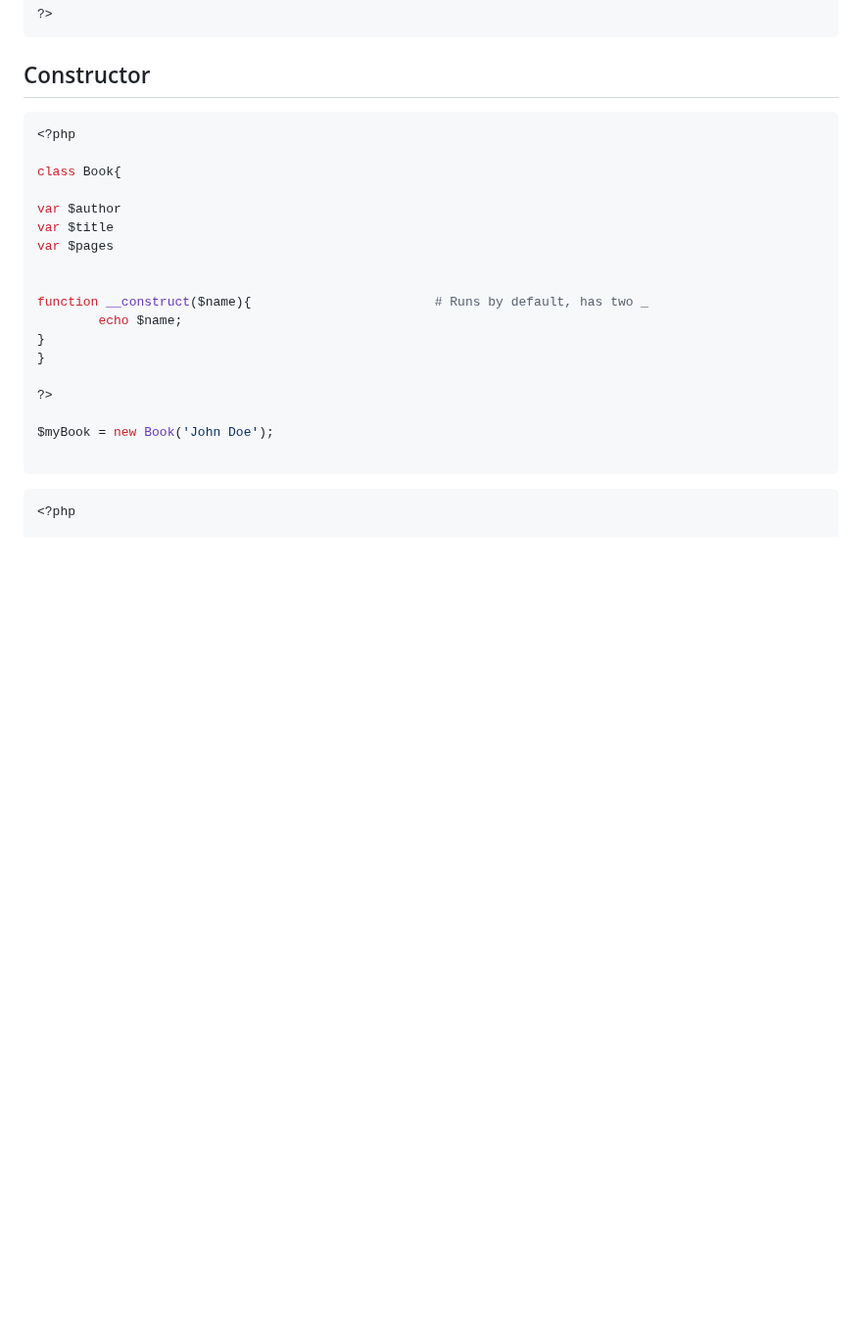
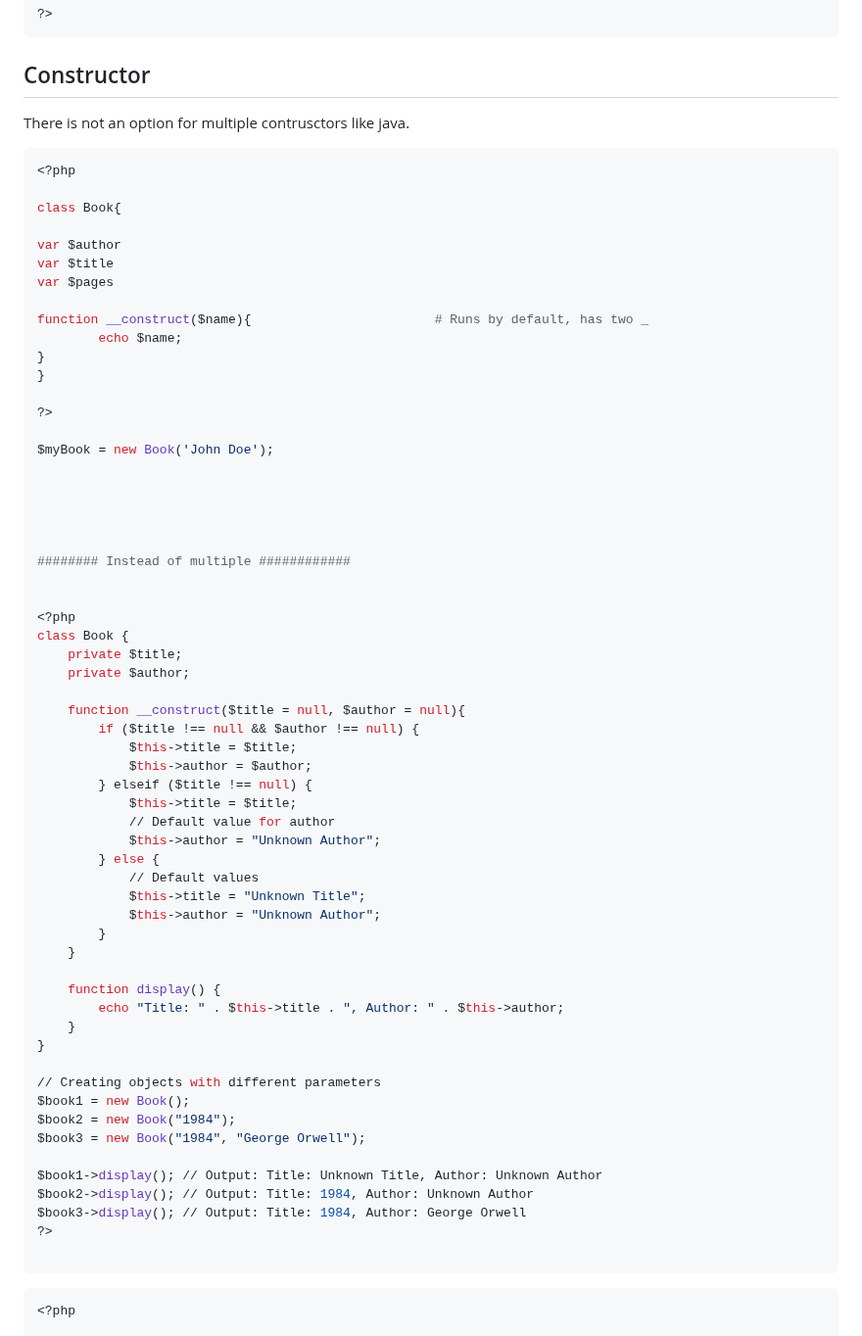
Before and after one commit to Keeriiim/WebDev, a Markdown page: php.md, the part around the change. Shown at 98% size. Rendered like a GitHub page; blank space fills up the shorter version.

````diff
--- a/php.md
+++ b/php.md
@@ -393,6 +393,7 @@ echo $myBook->author;
 
 
 ## Constructor
+There is not an option for multiple contrusctors like java.
 ```bash
 <?php
 
@@ -402,7 +403,6 @@ var $author
 var $title
 var $pages
 
-
 function __construct($name){                        # Runs by default, has two _
         echo $name;
 }
@@ -411,6 +411,48 @@ function __construct($name){                        # Runs by default, has two _
 ?>
 
 $myBook = new Book('John Doe');
+
+
+
+
+
+######## Instead of multiple ############
+
+
+<?php
+class Book {
+    private $title;
+    private $author;
+
+    function __construct($title = null, $author = null){
+        if ($title !== null && $author !== null) {
+            $this->title = $title;
+            $this->author = $author;
+        } elseif ($title !== null) {
+            $this->title = $title;
+            // Default value for author
+            $this->author = "Unknown Author";
+        } else {
+            // Default values
+            $this->title = "Unknown Title";
+            $this->author = "Unknown Author";
+        }
+    }
+
+    function display() {
+        echo "Title: " . $this->title . ", Author: " . $this->author;
+    }
+}
+
+// Creating objects with different parameters
+$book1 = new Book();
+$book2 = new Book("1984");
+$book3 = new Book("1984", "George Orwell");
+
+$book1->display(); // Output: Title: Unknown Title, Author: Unknown Author
+$book2->display(); // Output: Title: 1984, Author: Unknown Author
+$book3->display(); // Output: Title: 1984, Author: George Orwell
+?>
 
 ```
 
````
